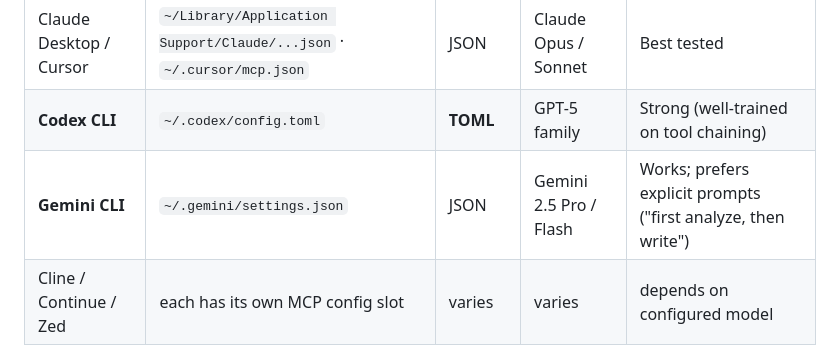
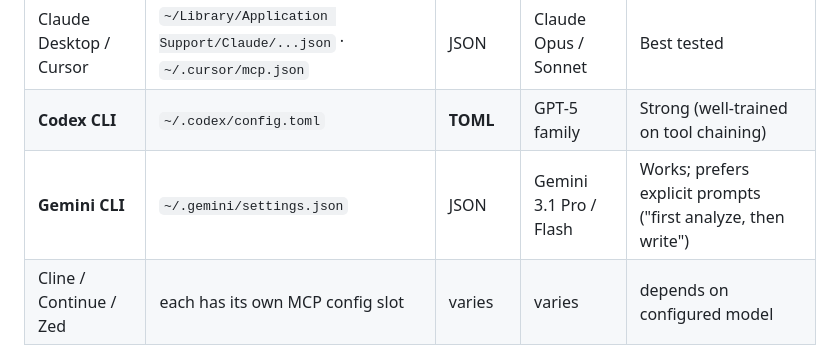
Before and after one commit to kao273183/mk-qa-master, a Markdown page: README.md, the part around the change. Drawn GitHub-style.

```diff
--- a/README.md
+++ b/README.md
@@ -98,7 +98,7 @@ model auto-chains tool calls.
 |---|---|---|---|---|
 | Claude Desktop / Cursor | `~/Library/Application Support/Claude/...json` · `~/.cursor/mcp.json` | JSON | Claude Opus / Sonnet | Best tested |
 | **Codex CLI** | `~/.codex/config.toml` | **TOML** | GPT-5 family | Strong (well-trained on tool chaining) |
-| **Gemini CLI** | `~/.gemini/settings.json` | JSON | Gemini 2.5 Pro / Flash | Works; prefers explicit prompts ("first analyze, then write") |
+| **Gemini CLI** | `~/.gemini/settings.json` | JSON | Gemini 3.1 Pro / Flash | Works; prefers explicit prompts ("first analyze, then write") |
 | Cline / Continue / Zed | each has its own MCP config slot | varies | varies | depends on configured model |
 
 Example configs ship in the repo:
```
Also changed, not shown: README.zh-TW.md (+1 -1 lines).
